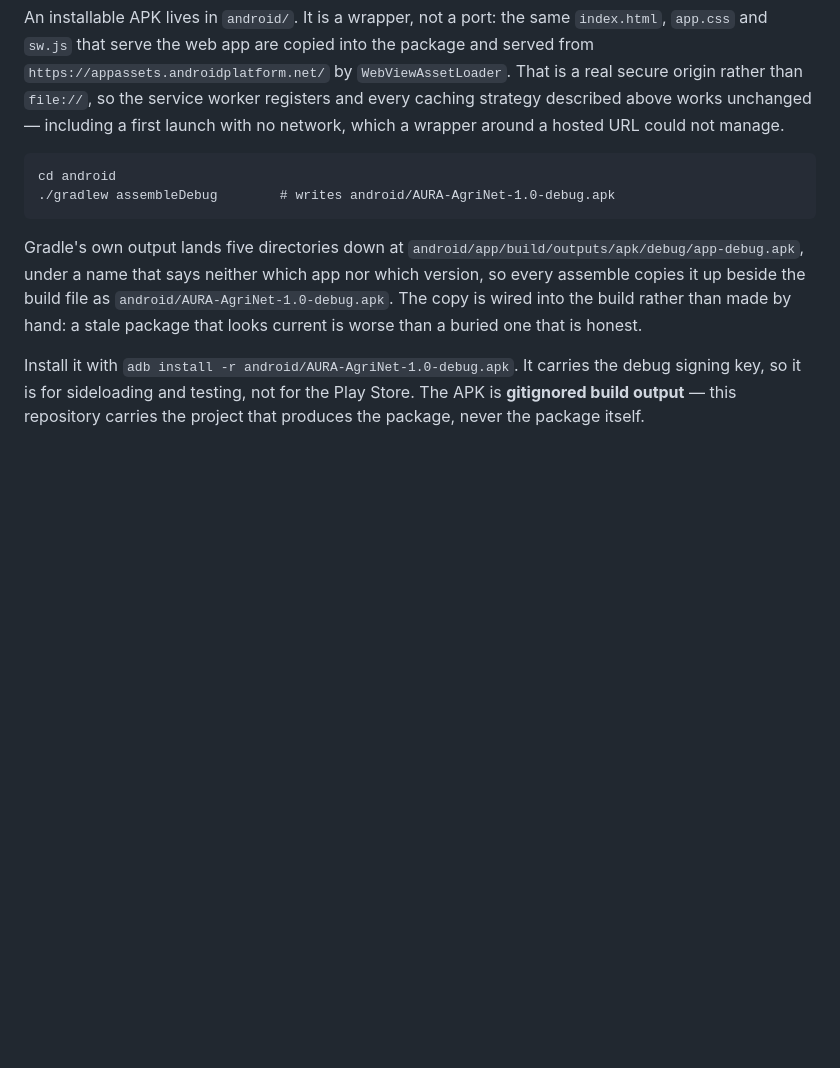
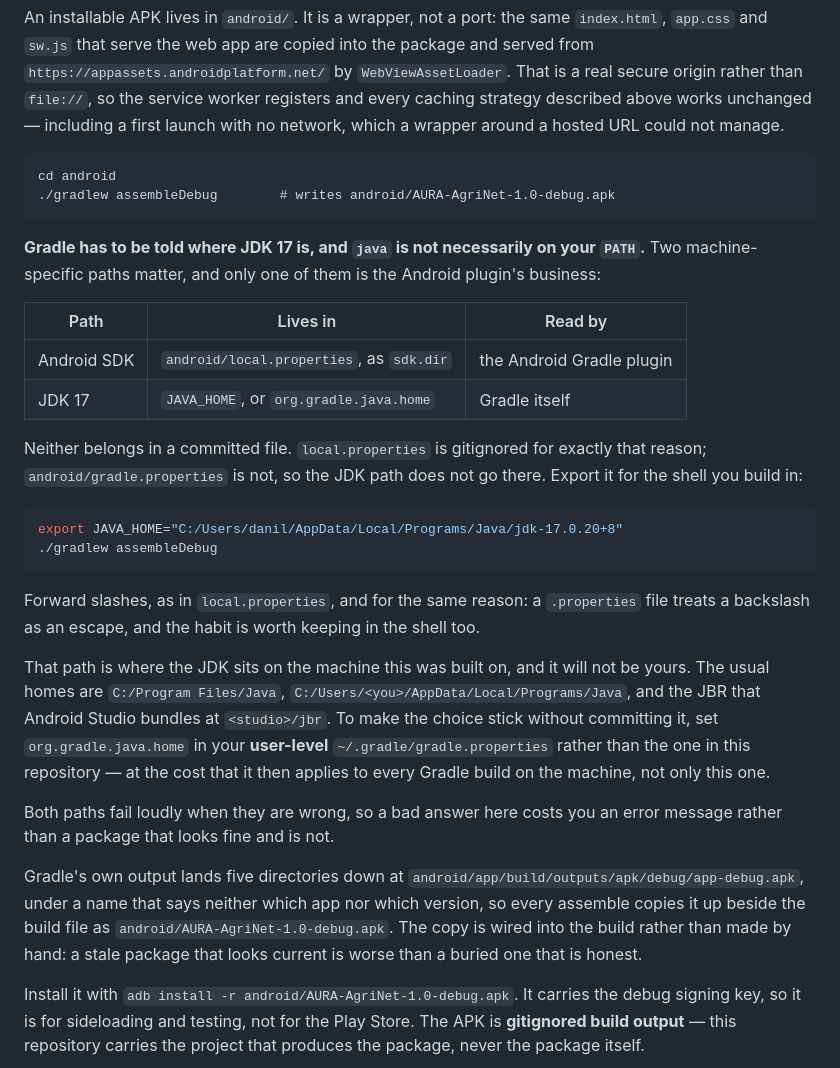
Before and after one commit to daniloscarinci/AURA-AgriNet, a Markdown page: README.md, the part around the change. GitHub-like rendering; blank space fills up the shorter version.

Commit message:
Say where the JDK is, since the build cannot guess
`android/` has always wanted JDK 17, and the README said so in passing while
leaving out the part that actually stops a build: `java` need not be on PATH,
and Gradle will not find a JDK by looking around for one.

Two machine-specific paths matter and they are read by different things -- the
SDK by the Android plugin from local.properties, the JDK by Gradle from
JAVA_HOME. Neither belongs in a committed file, which is why local.properties
is gitignored and why the JDK path is an export rather than a line in
android/gradle.properties.

The worked example carries the path from the machine this was built on, so it
is a real command rather than a shape to fill in, and the sentence after it
says plainly that it will not be yours. The usual homes are listed, along with
the user-level gradle.properties option and its cost: it applies to every
Gradle build on the machine, not only this one.

Verified by running it: JAVA_HOME set, nothing on PATH, BUILD SUCCESSFUL.

Co-Authored-By: Claude Opus 5 (1M context) <noreply@anthropic.com>
Claude-Session: https://claude.ai/code/session_014HC9bPemTHwy7nCpd2A2z3

````diff
--- a/README.md
+++ b/README.md
@@ -357,6 +357,36 @@ cd android
 ./gradlew assembleDebug        # writes android/AURA-AgriNet-1.0-debug.apk
 ```
 
+**Gradle has to be told where JDK 17 is, and `java` is not necessarily on your `PATH`.**
+Two machine-specific paths matter, and only one of them is the Android plugin's business:
+
+| Path | Lives in | Read by |
+|---|---|---|
+| Android SDK | `android/local.properties`, as `sdk.dir` | the Android Gradle plugin |
+| JDK 17 | `JAVA_HOME`, or `org.gradle.java.home` | Gradle itself |
+
+Neither belongs in a committed file. `local.properties` is gitignored for exactly that
+reason; `android/gradle.properties` is not, so the JDK path does not go there. Export it
+for the shell you build in:
+
+```bash
+export JAVA_HOME="C:/Users/danil/AppData/Local/Programs/Java/jdk-17.0.20+8"
+./gradlew assembleDebug
+```
+
+Forward slashes, as in `local.properties`, and for the same reason: a `.properties` file
+treats a backslash as an escape, and the habit is worth keeping in the shell too.
+
+That path is where the JDK sits on the machine this was built on, and it will not be yours.
+The usual homes are `C:/Program Files/Java`, `C:/Users/<you>/AppData/Local/Programs/Java`,
+and the JBR that Android Studio bundles at `<studio>/jbr`. To make the choice stick without
+committing it, set `org.gradle.java.home` in your **user-level** `~/.gradle/gradle.properties`
+rather than the one in this repository — at the cost that it then applies to every Gradle
+build on the machine, not only this one.
+
+Both paths fail loudly when they are wrong, so a bad answer here costs you an error message
+rather than a package that looks fine and is not.
+
 Gradle's own output lands five directories down at
 `android/app/build/outputs/apk/debug/app-debug.apk`, under a name that says neither which
 app nor which version, so every assemble copies it up beside the build file as
````
